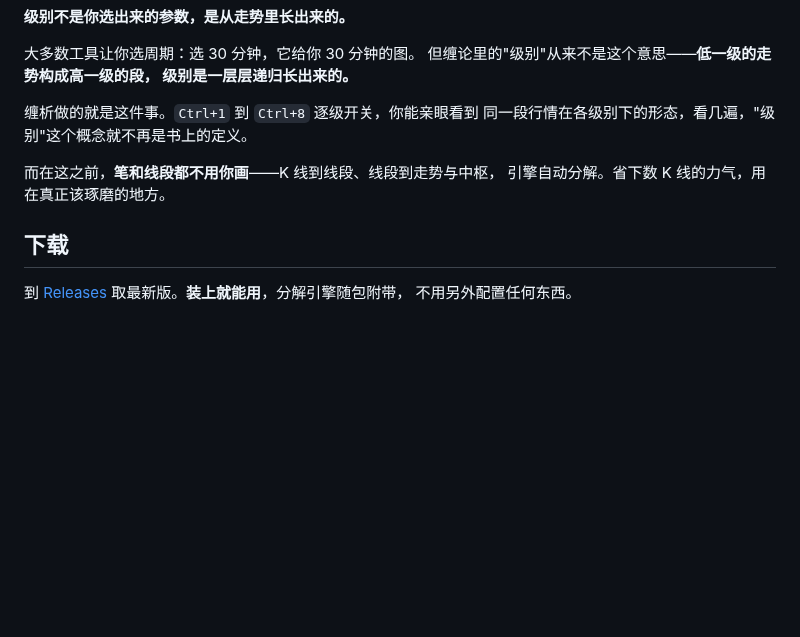
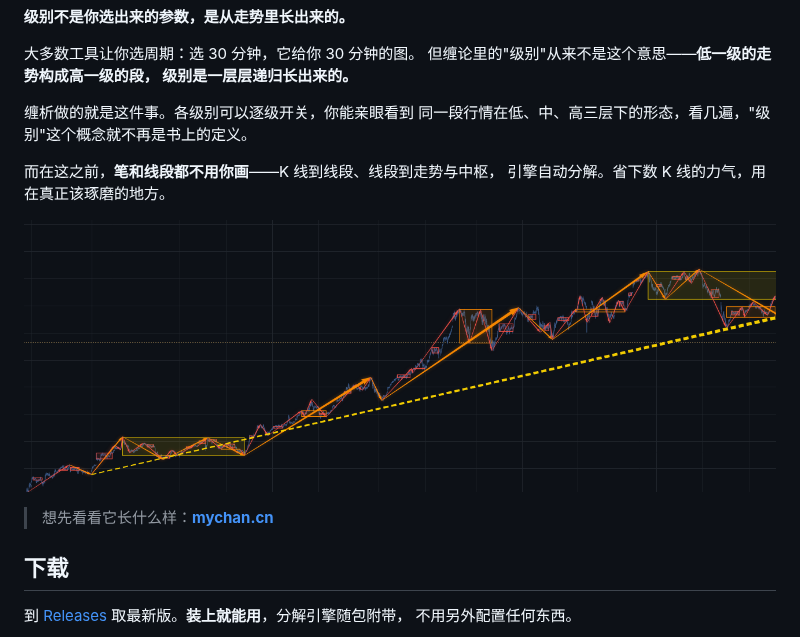
Before and after one commit to traddo/mychan, a Markdown page: README.md, the part around the change. Rendered like a GitHub page; pictures changed too: docs/decomposition.png (added); blank space fills up the shorter version.

Commit message:
README：加 mychan.cn 入口、补主界面截图、去掉已过时的键位说明
steven 0910 准（方案见 chan-narrate/marketing/发布仓README改动方案-0910.md）。

三处：
1. 加站点入口一行，放在截图之后、「## 下载」之前——读者看完"这软件干什么"，
   下一步不是装就是再看看，入口正在这个岔口。不做导航栏（README 本身就是
   完整介绍，把站点架成"更多信息"会让人以为 README 不全）。
2. 补主界面截图，替换原「目前仓内无可用截图，出图后补」注释。
   图为 steven 0909 重截、处理后所出：1300×470 / 97KB，无坐标轴、无水印、
   无品种价位日期，元数据为空；同图已用于 mychan.cn 首页。
3. **去掉「Ctrl+1 到 Ctrl+8」**——0909 查实级别开关实际只到 3 级
   （引擎只产 L1/L2/L3，按 Ctrl+4 以上无反应），此写法属虚假宣传；
   且已定对外文案不写具体键位（实现细节，写进去就得长期同步）。
   改为「各级别可以逐级开关……低、中、高三层」，与 mychan.cn 首页、
   软件简介三档同一口径。

未动下载表的 v0.2.0 链接——那由 update-readme-downloads.mjs + G7 闸在发版时刷新。

Co-Authored-By: Claude Fable 5.1 <noreply@anthropic.com>

```diff
--- a/README.md
+++ b/README.md
@@ -4,14 +4,15 @@
 但缠论里的"级别"从来不是这个意思——**低一级的走势构成高一级的段，
 级别是一层层递归长出来的。**
 
-缠析做的就是这件事。`Ctrl+1` 到 `Ctrl+8` 逐级开关，你能亲眼看到
-同一段行情在各级别下的形态，看几遍，"级别"这个概念就不再是书上的定义。
+缠析做的就是这件事。各级别可以逐级开关，你能亲眼看到
+同一段行情在低、中、高三层下的形态，看几遍，"级别"这个概念就不再是书上的定义。
 
 而在这之前，**笔和线段都不用你画**——K 线到线段、线段到走势与中枢，
 引擎自动分解。省下数 K 线的力气，用在真正该琢磨的地方。
 
-<!-- 建议此处放一张主界面截图（带分解结构的图表）。
-     目前仓内无可用截图，出图后补。 -->
+![缠论走势的递归分解示意](docs/decomposition.png)
+
+> 想先看看它长什么样：**[mychan.cn](https://mychan.cn)**
 
 ## 下载
 
```
